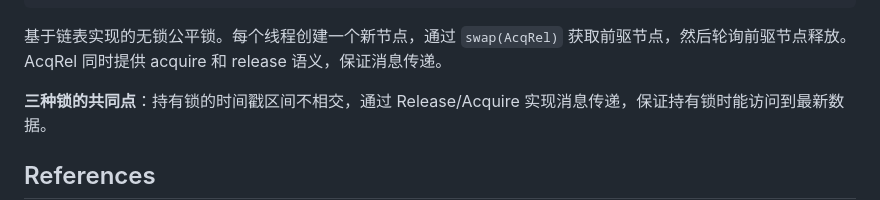
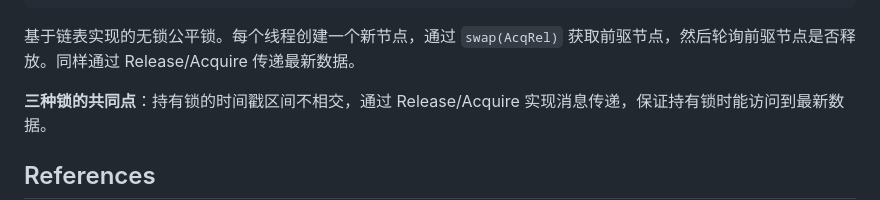
Before and after one commit to aachou/myblog, a Markdown page: posts/relaxed-memory-concurrency.md, the part around the change. Drawn GitHub-style.

Commit message:
Update relaxed momoery concurrency post

````diff
--- a/posts/relaxed-memory-concurrency.md
+++ b/posts/relaxed-memory-concurrency.md
@@ -471,7 +471,7 @@ fn unlock(&self, token: Token) {
 }
 ```
 
-基于链表实现的无锁公平锁。每个线程创建一个新节点，通过 `swap(AcqRel)` 获取前驱节点，然后轮询前驱节点释放。AcqRel 同时提供 acquire 和 release 语义，保证消息传递。
+基于链表实现的无锁公平锁。每个线程创建一个新节点，通过 `swap(AcqRel)` 获取前驱节点，然后轮询前驱节点是否释放。同样通过 Release/Acquire 传递最新数据。
 
 **三种锁的共同点**：持有锁的时间戳区间不相交，通过 Release/Acquire 实现消息传递，保证持有锁时能访问到最新数据。
 
````
